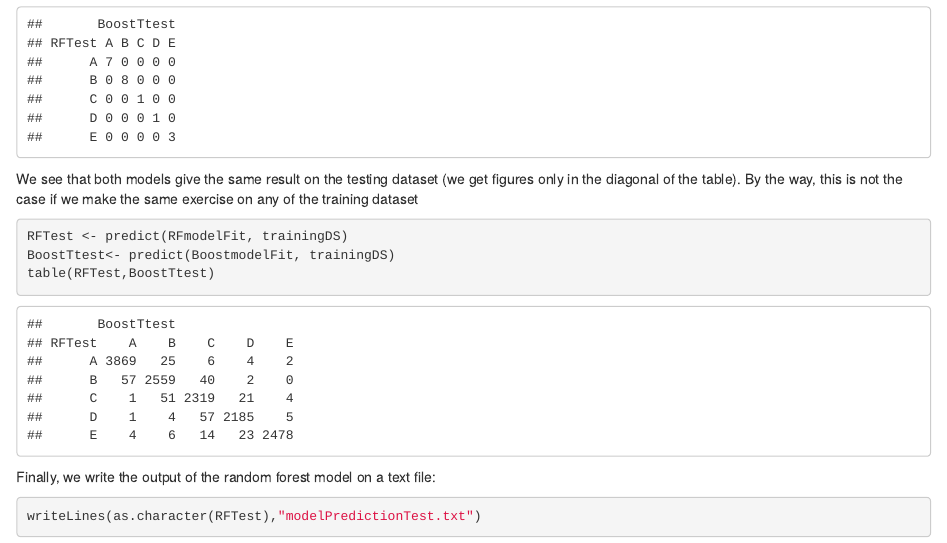
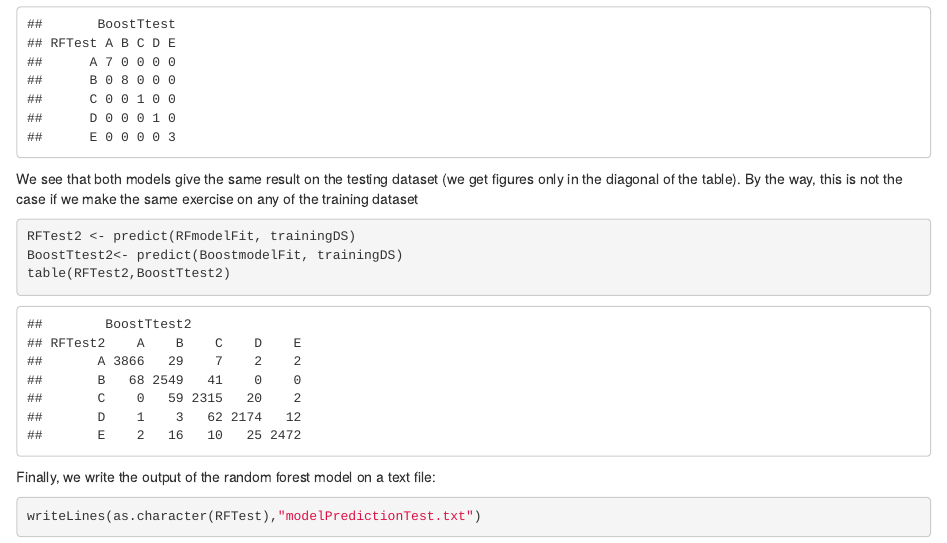
Before and after one commit to agizes/ML-datascience, an R Markdown document (ML-course_project.Rmd): the page in a window 1100 px wide, from 5090 px down. The pictures show the output file ML-course_project.html that the author committed with the source, opened offline.

Commit message:
Add files via upload

````diff
--- a/ML-course_project.Rmd
+++ b/ML-course_project.Rmd
@@ -128,9 +128,9 @@ table(RFTest,BoostTtest)
 We see that both models give the same result on the testing dataset (we get figures only in the diagonal of the table). By the way, this is not the case if we make the same exercise on any of the training dataset
 
 ```{r Prediction testing vs. training}
-RFTest <- predict(RFmodelFit, trainingDS)
-BoostTtest<- predict(BoostmodelFit, trainingDS)
-table(RFTest,BoostTtest)
+RFTest2 <- predict(RFmodelFit, trainingDS)
+BoostTtest2<- predict(BoostmodelFit, trainingDS)
+table(RFTest2,BoostTtest2)
 ```
 
 Finally, we write the output of the random forest model on a text file:
````
Also changed, not shown: ML-course project.pdf, ML-course_project.html.
